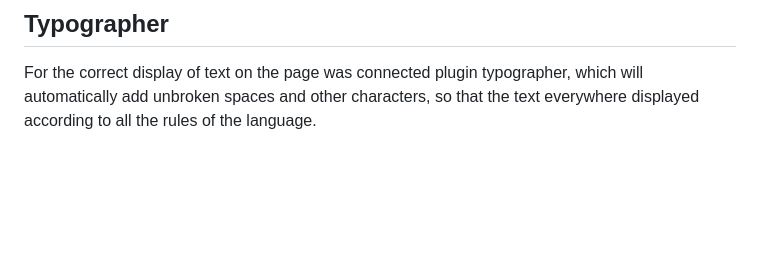
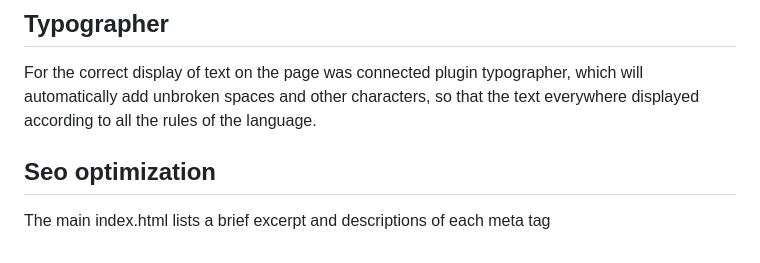
Before and after one commit to VitaliyLF/gulp-starter, a Markdown page: README.md, the part around the change. GitHub-like rendering; blank space fills up the shorter version.

```diff
--- a/README.md
+++ b/README.md
@@ -109,3 +109,7 @@ Any project resources (assets) that do not have a corresponding folder should be
 ## Typographer
 
 For the correct display of text on the page was connected plugin typographer, which will automatically add unbroken spaces and other characters, so that the text everywhere displayed according to all the rules of the language.
+
+## Seo optimization
+
+The main index.html lists a brief excerpt and descriptions of each meta tag
```
